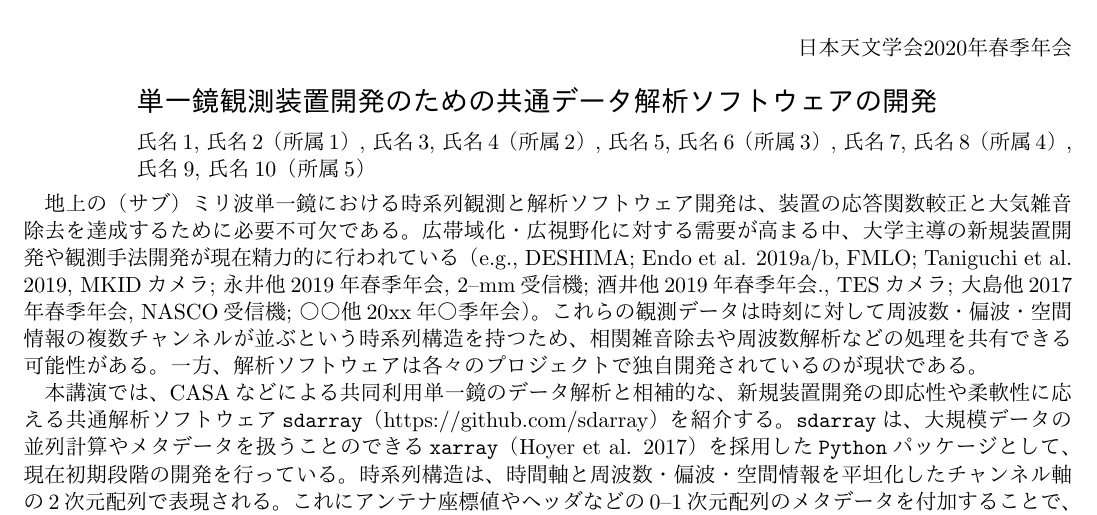
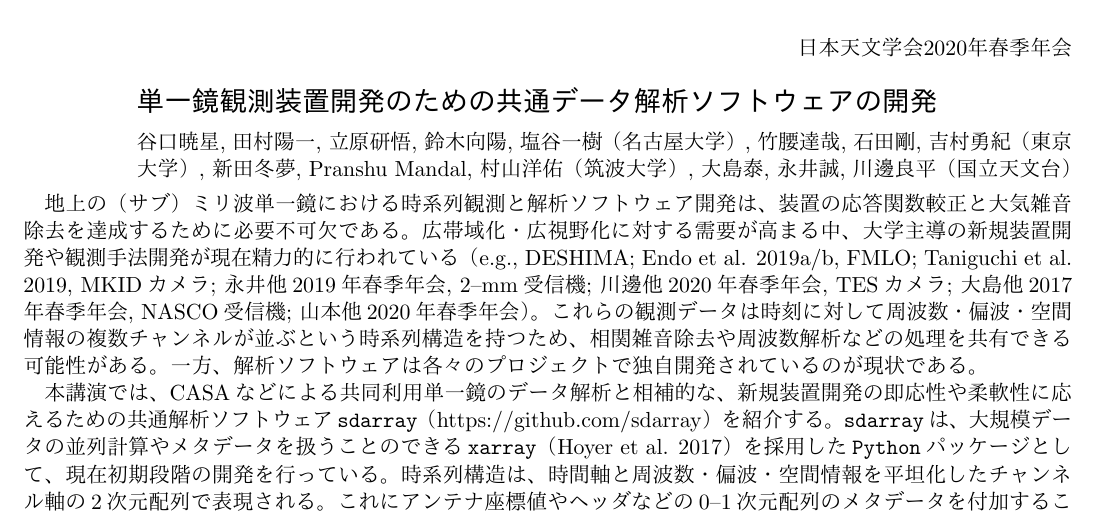
Before and after one commit to astropenguin/asj-2020a-abstract, a LaTeX document (2020a-ja.tex): part of the page, cut so that both start at the same text. The pictures show the PDF file 2020a-ja.pdf that the author committed with the source.

Commit message:
Update main contents

```diff
--- a/2020a-ja.tex
+++ b/2020a-ja.tex
@@ -86,7 +86,7 @@
 {単一鏡観測装置開発のための共通データ解析ソフトウェアの開発}
 %%%%%%%%%%%%%%%%%%%%%%%%%%%%%%%%
 % 氏名及び所属（複数の場合は「, 」で区切）
-{谷口暁星, 立原研悟（名古屋大学）, 竹腰達哉, 石田剛, 吉村勇紀（東京大学）, 新田冬夢, Pranshu Mandal, 村山洋佑（筑波大学）, 大島泰, 永井誠, 川邊良平（国立天文台）}
+{谷口暁星, 田村陽一, 立原研悟, 鈴木向陽, 塩谷一樹（名古屋大学）, 竹腰達哉, 石田剛, 吉村勇紀（東京大学）, 新田冬夢, Pranshu Mandal, 村山洋佑（筑波大学）, 大島泰, 永井誠, 川邊良平（国立天文台）}
 %%%%%%%%%%%%%%%%%%%%%%%%%%%%%%%%%%%%%%%%%%%%%%%%%%%%%%%%%%%%%%%%
 \begin{document}
 %%%%%%%%%%%%%%%%%%%%%%%%%%%%%%%%%%%%%%%%%%%%%%%%%%%%%%%%%%%%%%%%
@@ -94,7 +94,7 @@
 %%%%%%%%%%%%%%%%%%%%%%%%%%%%%%%%%%%%%%%%%%%%%%%%%%%%%%%%%%%%%%%%
 
 地上の（サブ）ミリ波単一鏡における時系列観測と解析ソフトウェア開発は、装置の応答関数較正と大気雑音除去を達成するために必要不可欠である。
-広帯域化・広視野化に対する需要が高まる中、大学主導の新規装置開発や観測手法開発が現在精力的に行われている（e.g., DESHIMA; Endo et al. 2019a/b, FMLO; Taniguchi et al. 2019, MKIDカメラ; 永井他2019年春季年会, 2--mm受信機; 酒井他2019年春季年会., TESカメラ; 大島他2017年春季年会, NASCO受信機; 山本他2020年春季年会）。
+広帯域化・広視野化に対する需要が高まる中、大学主導の新規装置開発や観測手法開発が現在精力的に行われている（e.g., DESHIMA; Endo et al. 2019a/b, FMLO; Taniguchi et al. 2019, MKIDカメラ; 永井他2019年春季年会, 2--mm受信機; 川邊他2020年春季年会, TESカメラ; 大島他2017年春季年会, NASCO受信機; 山本他2020年春季年会）。
 これらの観測データは時刻に対して周波数・偏波・空間情報の複数チャンネルが並ぶという時系列構造を持つため、相関雑音除去や周波数解析などの処理を共有できる可能性がある。
 一方、解析ソフトウェアは各々のプロジェクトで独自開発されているのが現状である。
 
```
Also changed, not shown: 2020a-ja.pdf.
